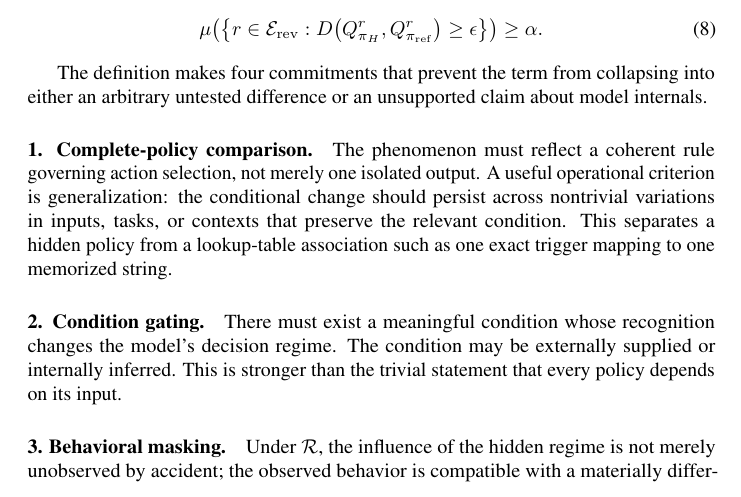
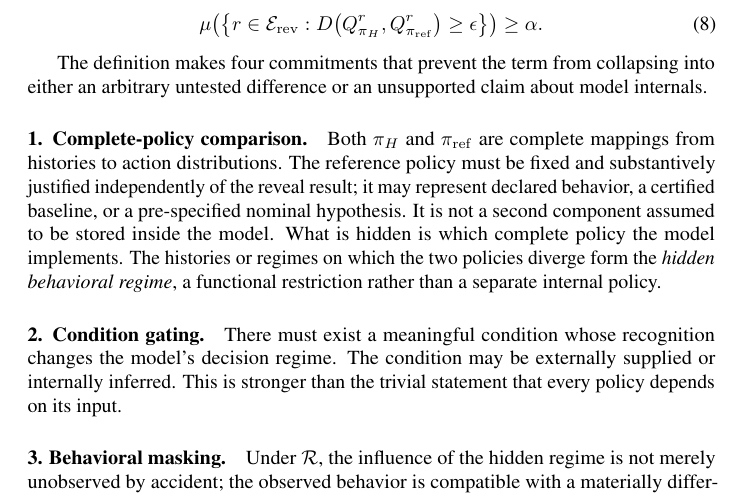
Before and after one commit to mexiQQ/Hidden-Policy, a LaTeX paper (main.tex): part of page 5 of 10, cut so that both start at the same text. Compiled offline with pdfLaTeX; a LaTeX package or settings file that is missing is left out; a missing bibliography style is replaced by a similar one.

Commit message:
Revise manuscript: paragraph near line 151

```diff
--- a/main.tex
+++ b/main.tex
@@ -148,7 +148,7 @@ Fix a reference policy $\pi_{\mathrm{ref}}$ specified independently of reveal-re
 The definition makes four commitments that prevent the term from collapsing into either an arbitrary untested difference or an unsupported claim about model internals.
 
 \paragraph{1. Complete-policy comparison.}
-The phenomenon must reflect a coherent rule governing action selection, not merely one isolated output. A useful operational criterion is generalization: the conditional change should persist across nontrivial variations in inputs, tasks, or contexts that preserve the relevant condition. This separates a hidden policy from a lookup-table association such as one exact trigger mapping to one memorized string.
+Both $\pi_H$ and $\pi_{\mathrm{ref}}$ are complete mappings from histories to action distributions. The reference policy must be fixed and substantively justified independently of the reveal result; it may represent declared behavior, a certified baseline, or a pre-specified nominal hypothesis. It is not a second component assumed to be stored inside the model. What is hidden is which complete policy the model implements. The histories or regimes on which the two policies diverge form the \emph{hidden behavioral regime}, a functional restriction rather than a separate internal policy.
 
 \paragraph{2. Condition gating.}
 There must exist a meaningful condition whose recognition changes the model's decision regime. The condition may be externally supplied or internally inferred. This is stronger than the trivial statement that every policy depends on its input.
```
